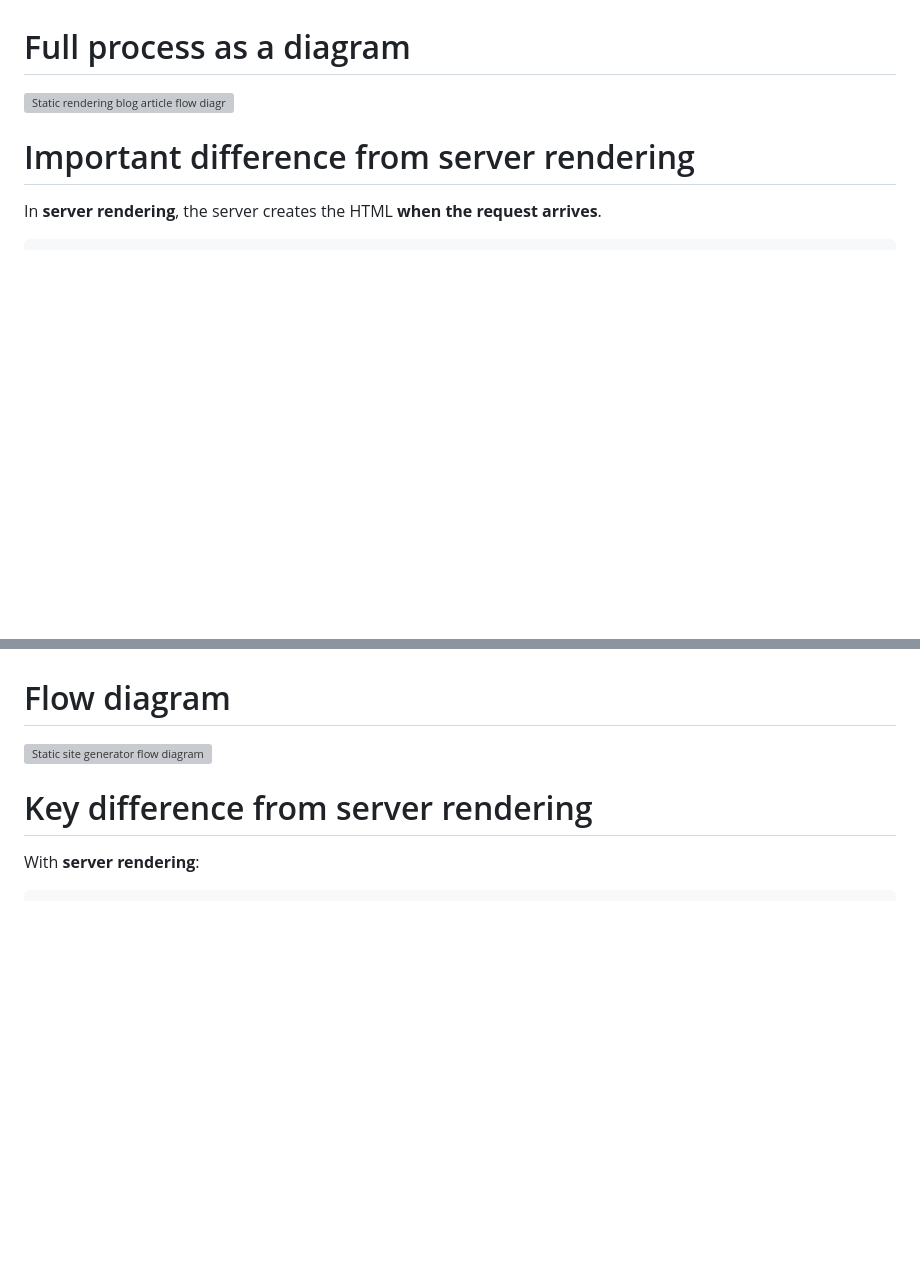
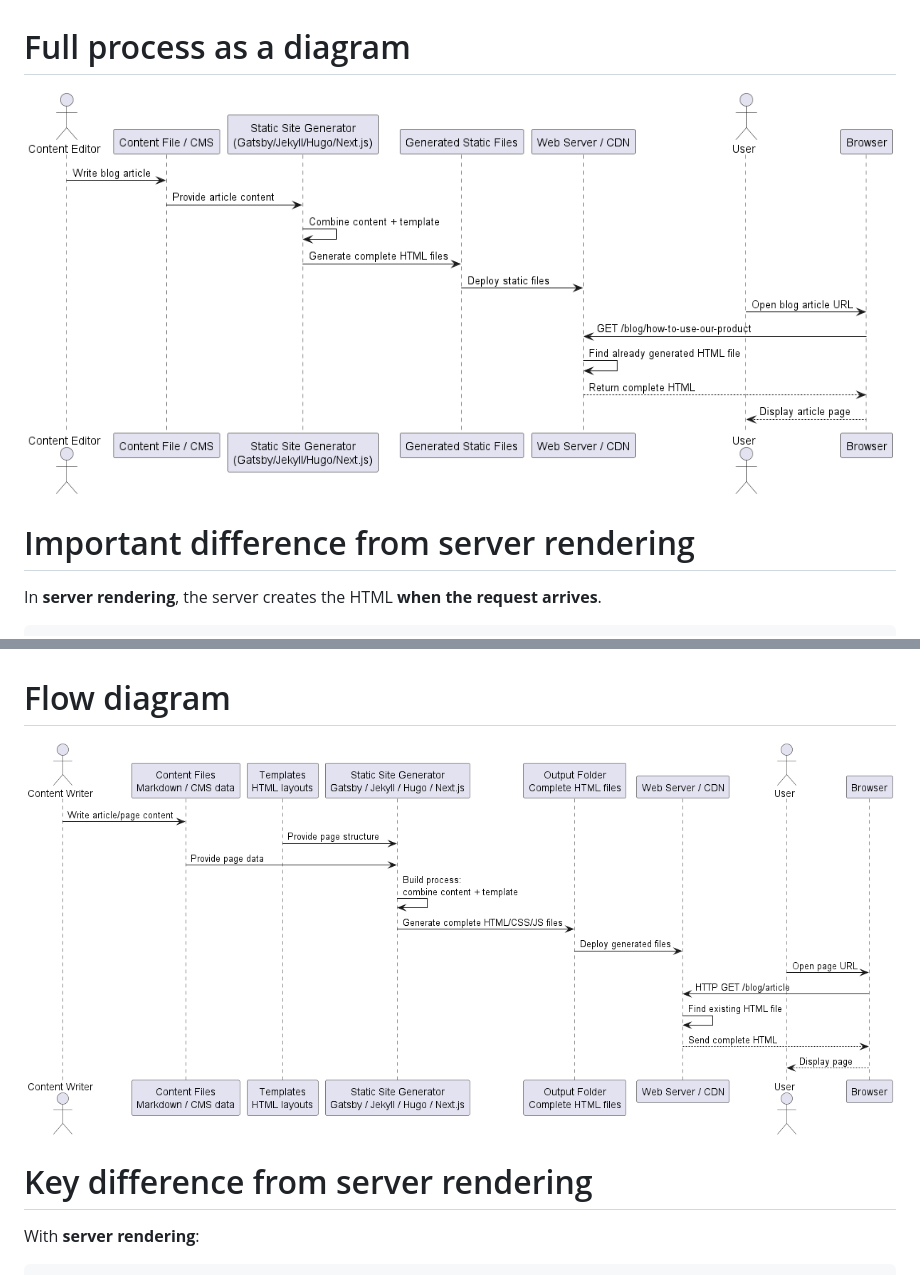
Before and after one commit to experiment-account-ak/markdown-notes-sa, a Markdown page: notes/rendering-approach-static-rendering.md, 2 parts joined by grey strips. Rendered like a GitHub page; blank space fills up the shorter version; grey boxes are pictures that could not be loaded.

```diff
--- a/notes/rendering-approach-static-rendering.md
+++ b/notes/rendering-approach-static-rendering.md
@@ -178,7 +178,7 @@ There is no need for the server to dynamically generate the page at that moment.
 That is why the lecture says **TTFB can be fast**: dynamic generation is no longer necessary. It also says **FCP and TTI can be fast**, as long as the page does not include too much client-side JavaScript. `F-02-javascript-spas_en.pdf`
 # Full process as a diagram
 
-![Static rendering blog article flow diagram](/images/rendering-approach/static-rendering-blog-flow.png)
+![Static rendering blog article flow diagram](images/rendering-approach/static-rendering-blog-flow.png)
 # Important difference from server rendering
 
 In **server rendering**, the server creates the HTML **when the request arrives**.
@@ -568,7 +568,7 @@ and sends it back.
 That is why static rendering can have fast **TTFB**: dynamic generation is not necessary at request time. The lecture also says FCP and TTI can be fast, as long as there is not too much client-side JavaScript. `F-02-javascript-spas_en.pdf`
 # Flow diagram
 
-![Static site generator flow diagram](/images/rendering-approach/static-site-generator-flow.png)
+![Static site generator flow diagram](images/rendering-approach/static-site-generator-flow.png)
 
 # Key difference from server rendering
 
```
Also changed, not shown: notes/f02-server-rendering-thymeleaf.md (+1 -1 lines).
